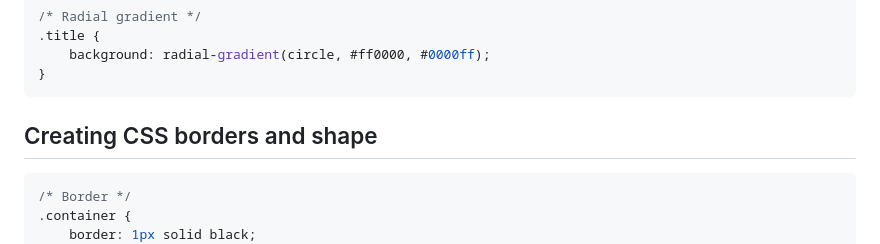
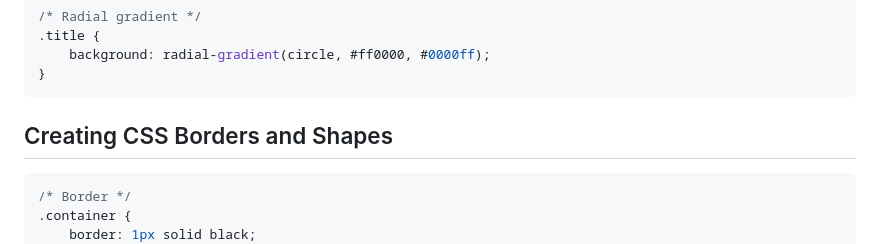
Before and after one commit to rash522/frontend-freaks, a Markdown page: 2-CSS/README.md, the part around the change printed below. Drawn GitHub-style.

````diff
--- a/2-CSS/README.md
+++ b/2-CSS/README.md
@@ -127,7 +127,7 @@ body {
 }
 ```
 
-## Creating CSS borders and shape
+## Creating CSS Borders and Shapes
 
 ```css
 /* Border */
````
Also changed, not shown: other parts of 2-CSS/README.md (+8 -8 lines).
